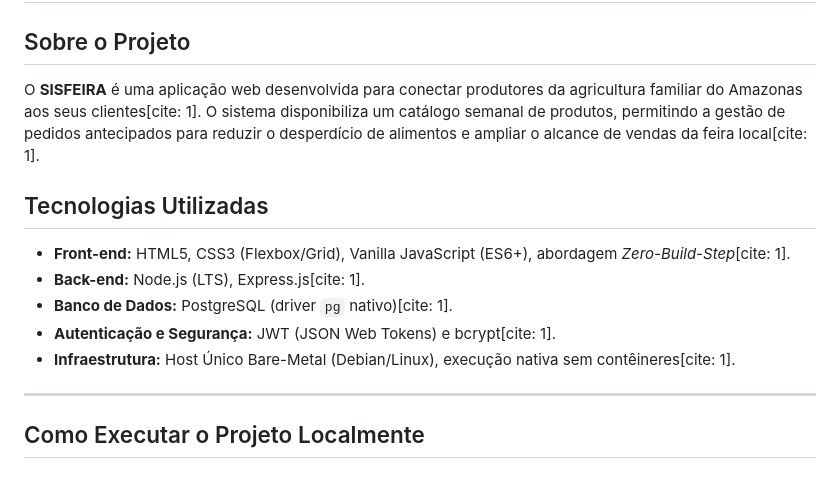
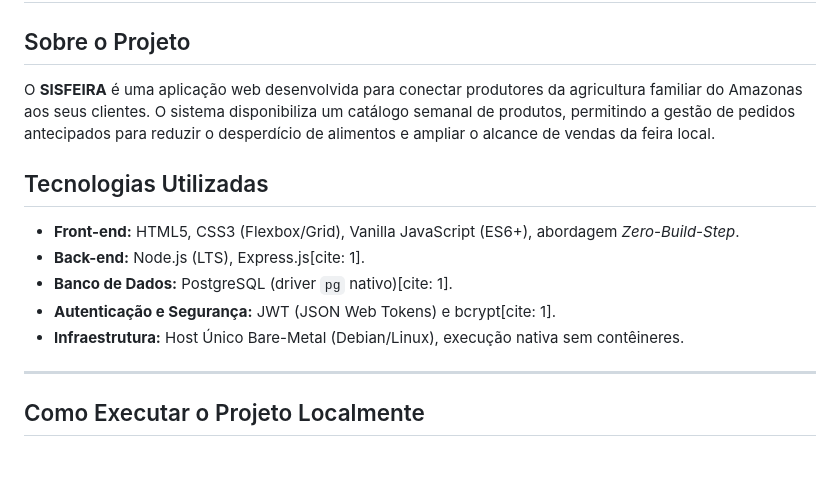
Before and after one commit to PauloVNM/SISFEIRA, a Markdown page: README.md, the part around the change. Drawn GitHub-style.

Commit message:
Refine README by removing citation references
Removed citation references from project description and technologies section.

```diff
--- a/README.md
+++ b/README.md
@@ -1,14 +1,14 @@
 # SISFEIRA - Sistema de Gestão de Pedidos para Feiras Locais
 
 ## Sobre o Projeto
-O **SISFEIRA** é uma aplicação web desenvolvida para conectar produtores da agricultura familiar do Amazonas aos seus clientes[cite: 1]. O sistema disponibiliza um catálogo semanal de produtos, permitindo a gestão de pedidos antecipados para reduzir o desperdício de alimentos e ampliar o alcance de vendas da feira local[cite: 1].
+O **SISFEIRA** é uma aplicação web desenvolvida para conectar produtores da agricultura familiar do Amazonas aos seus clientes. O sistema disponibiliza um catálogo semanal de produtos, permitindo a gestão de pedidos antecipados para reduzir o desperdício de alimentos e ampliar o alcance de vendas da feira local.
 
 ## Tecnologias Utilizadas
-* **Front-end:** HTML5, CSS3 (Flexbox/Grid), Vanilla JavaScript (ES6+), abordagem *Zero-Build-Step*[cite: 1].
+* **Front-end:** HTML5, CSS3 (Flexbox/Grid), Vanilla JavaScript (ES6+), abordagem *Zero-Build-Step*.
 * **Back-end:** Node.js (LTS), Express.js[cite: 1].
 * **Banco de Dados:** PostgreSQL (driver `pg` nativo)[cite: 1].
 * **Autenticação e Segurança:** JWT (JSON Web Tokens) e bcrypt[cite: 1].
-* **Infraestrutura:** Host Único Bare-Metal (Debian/Linux), execução nativa sem contêineres[cite: 1].
+* **Infraestrutura:** Host Único Bare-Metal (Debian/Linux), execução nativa sem contêineres.
 
 ---
 
```
